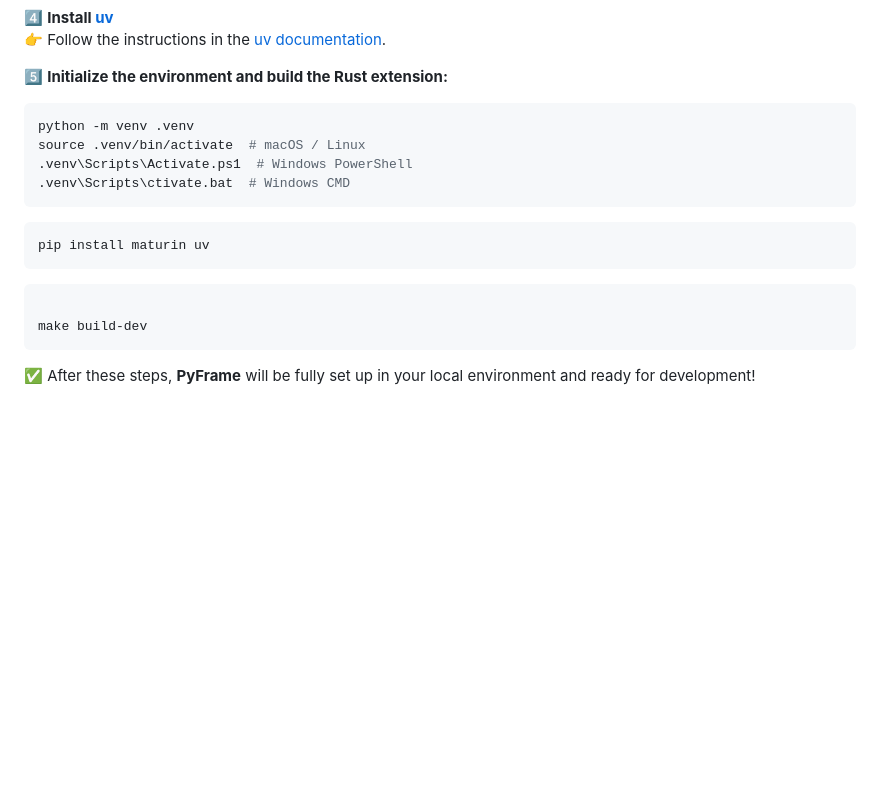
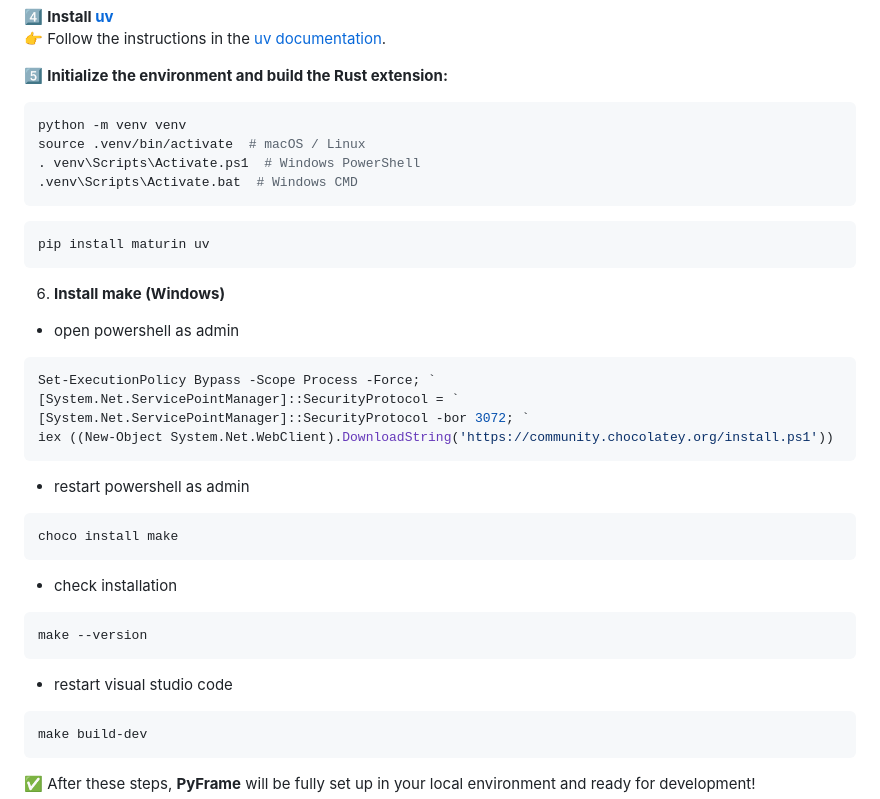
Before and after one commit to YellowSiC/pyframe, a Markdown page: README.md, the part around the change. GitHub-like rendering; blank space fills up the shorter version.

Commit message:
adjust README for clarity and consistency

````diff
--- a/README.md
+++ b/README.md
@@ -81,18 +81,36 @@ sudo apt-get update && sudo apt-get install -y --no-install-recommends libayatan
 
 5️⃣ **Initialize the environment and build the Rust extension:**
 ```bash
-python -m venv .venv
+python -m venv venv
 source .venv/bin/activate  # macOS / Linux
-.venv\Scripts\Activate.ps1  # Windows PowerShell
-.venv\Scripts\ctivate.bat  # Windows CMD
+. venv\Scripts\Activate.ps1  # Windows PowerShell
+.venv\Scripts\Activate.bat  # Windows CMD
 ```
 
 ```bash
 pip install maturin uv
 ```
 
+6. **Install make (Windows)**
+- open powershell as admin
 ```bash
+Set-ExecutionPolicy Bypass -Scope Process -Force; `
+[System.Net.ServicePointManager]::SecurityProtocol = `
+[System.Net.ServicePointManager]::SecurityProtocol -bor 3072; `
+iex ((New-Object System.Net.WebClient).DownloadString('https://community.chocolatey.org/install.ps1'))
+```
+- restart powershell as admin
+```bash
+choco install make
+```
+- check installation
+```bash
+make --version
+```
+- restart visual studio code
 
+
+```bash
 make build-dev
 ```
 
````
